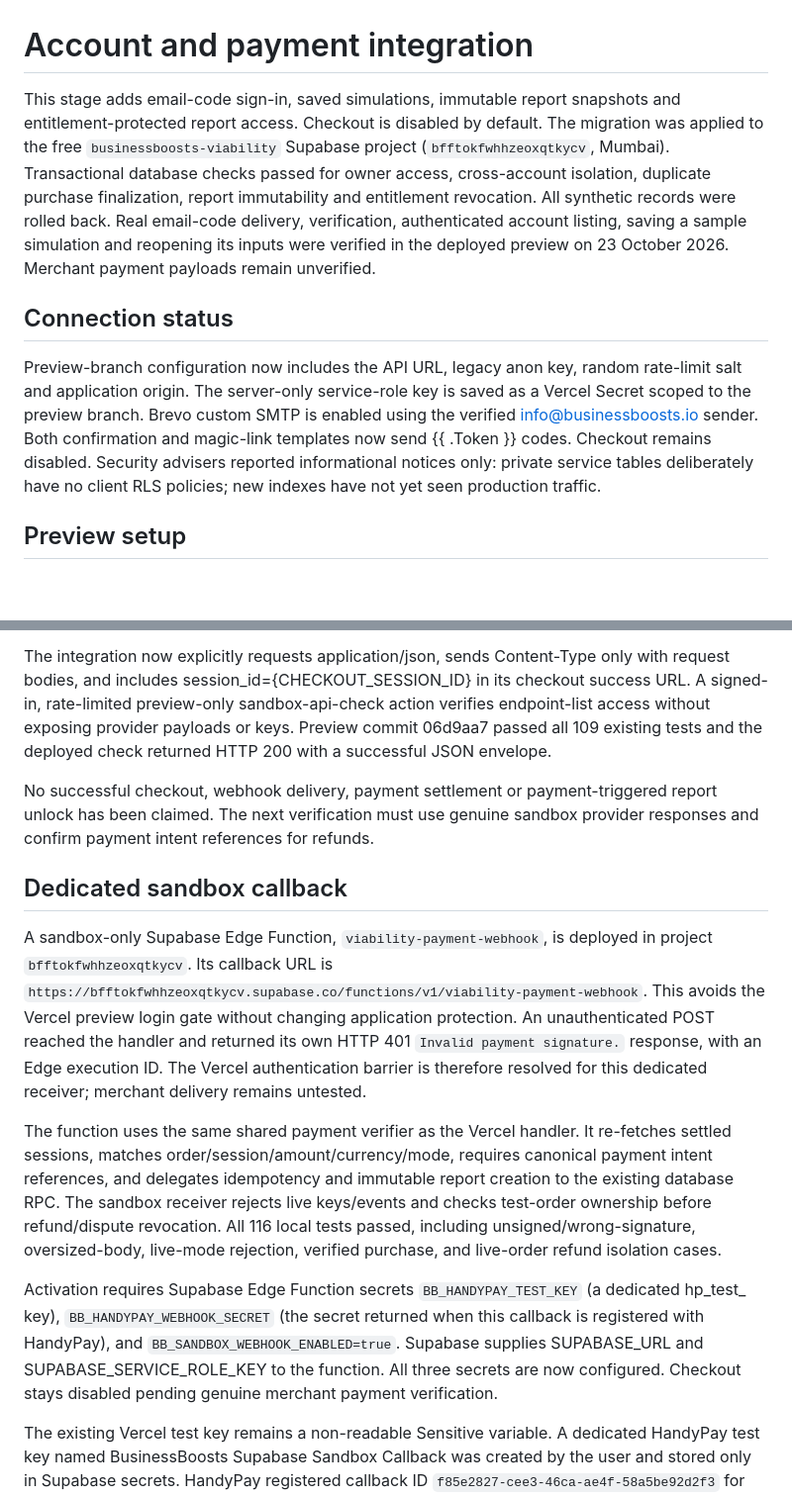
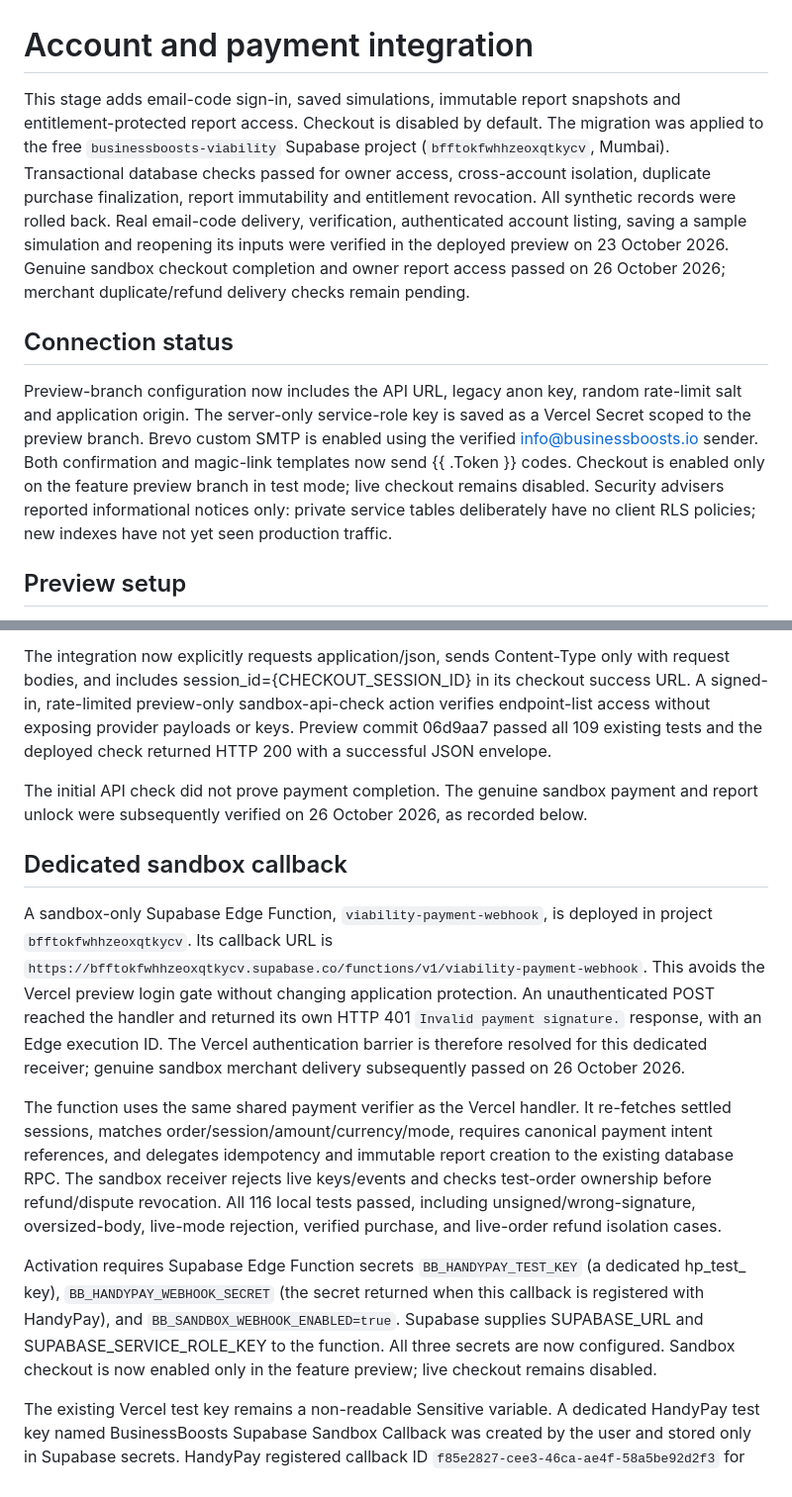
Before and after one commit to letstalkhow-ui/service_pricing_calculator, a Markdown page: docs/viability-accounts-setup.md, 2 parts joined by grey strips. Shown at 99% size. Rendered like a GitHub page; blank space fills up the shorter version.

```diff
--- a/docs/viability-accounts-setup.md
+++ b/docs/viability-accounts-setup.md
@@ -1,10 +1,10 @@
 # Account and payment integration
 
-This stage adds email-code sign-in, saved simulations, immutable report snapshots and entitlement-protected report access. Checkout is disabled by default. The migration was applied to the free `businessboosts-viability` Supabase project (`bfftokfwhhzeoxqtkycv`, Mumbai). Transactional database checks passed for owner access, cross-account isolation, duplicate purchase finalization, report immutability and entitlement revocation. All synthetic records were rolled back. Real email-code delivery, verification, authenticated account listing, saving a sample simulation and reopening its inputs were verified in the deployed preview on 23 October 2026. Merchant payment payloads remain unverified.
+This stage adds email-code sign-in, saved simulations, immutable report snapshots and entitlement-protected report access. Checkout is disabled by default. The migration was applied to the free `businessboosts-viability` Supabase project (`bfftokfwhhzeoxqtkycv`, Mumbai). Transactional database checks passed for owner access, cross-account isolation, duplicate purchase finalization, report immutability and entitlement revocation. All synthetic records were rolled back. Real email-code delivery, verification, authenticated account listing, saving a sample simulation and reopening its inputs were verified in the deployed preview on 23 October 2026. Genuine sandbox checkout completion and owner report access passed on 26 October 2026; merchant duplicate/refund delivery checks remain pending.
 
 ## Connection status
 
-Preview-branch configuration now includes the API URL, legacy anon key, random rate-limit salt and application origin. The server-only service-role key is saved as a Vercel Secret scoped to the preview branch. Brevo custom SMTP is enabled using the verified info@businessboosts.io sender. Both confirmation and magic-link templates now send {{ .Token }} codes. Checkout remains disabled. Security advisers reported informational notices only: private service tables deliberately have no client RLS policies; new indexes have not yet seen production traffic.
+Preview-branch configuration now includes the API URL, legacy anon key, random rate-limit salt and application origin. The server-only service-role key is saved as a Vercel Secret scoped to the preview branch. Brevo custom SMTP is enabled using the verified info@businessboosts.io sender. Both confirmation and magic-link templates now send {{ .Token }} codes. Checkout is enabled only on the feature preview branch in test mode; live checkout remains disabled. Security advisers reported informational notices only: private service tables deliberately have no client RLS policies; new indexes have not yet seen production traffic.
 
 ## Preview setup
 
@@ -24,15 +24,15 @@ Initial sandbox checks and subsequent resolution:
 
 The integration now explicitly requests application/json, sends Content-Type only with request bodies, and includes session_id={CHECKOUT_SESSION_ID} in its checkout success URL. A signed-in, rate-limited preview-only sandbox-api-check action verifies endpoint-list access without exposing provider payloads or keys. Preview commit 06d9aa7 passed all 109 existing tests and the deployed check returned HTTP 200 with a successful JSON envelope.
 
-No successful checkout, webhook delivery, payment settlement or payment-triggered report unlock has been claimed. The next verification must use genuine sandbox provider responses and confirm payment intent references for refunds.
+The initial API check did not prove payment completion. The genuine sandbox payment and report unlock were subsequently verified on 26 October 2026, as recorded below.
 
 ## Dedicated sandbox callback
 
-A sandbox-only Supabase Edge Function, `viability-payment-webhook`, is deployed in project `bfftokfwhhzeoxqtkycv`. Its callback URL is `https://bfftokfwhhzeoxqtkycv.supabase.co/functions/v1/viability-payment-webhook`. This avoids the Vercel preview login gate without changing application protection. An unauthenticated POST reached the handler and returned its own HTTP 401 `Invalid payment signature.` response, with an Edge execution ID. The Vercel authentication barrier is therefore resolved for this dedicated receiver; merchant delivery remains untested.
+A sandbox-only Supabase Edge Function, `viability-payment-webhook`, is deployed in project `bfftokfwhhzeoxqtkycv`. Its callback URL is `https://bfftokfwhhzeoxqtkycv.supabase.co/functions/v1/viability-payment-webhook`. This avoids the Vercel preview login gate without changing application protection. An unauthenticated POST reached the handler and returned its own HTTP 401 `Invalid payment signature.` response, with an Edge execution ID. The Vercel authentication barrier is therefore resolved for this dedicated receiver; genuine sandbox merchant delivery subsequently passed on 26 October 2026.
 
 The function uses the same shared payment verifier as the Vercel handler. It re-fetches settled sessions, matches order/session/amount/currency/mode, requires canonical payment intent references, and delegates idempotency and immutable report creation to the existing database RPC. The sandbox receiver rejects live keys/events and checks test-order ownership before refund/dispute revocation. All 116 local tests passed, including unsigned/wrong-signature, oversized-body, live-mode rejection, verified purchase, and live-order refund isolation cases.
 
-Activation requires Supabase Edge Function secrets `BB_HANDYPAY_TEST_KEY` (a dedicated hp_test_ key), `BB_HANDYPAY_WEBHOOK_SECRET` (the secret returned when this callback is registered with HandyPay), and `BB_SANDBOX_WEBHOOK_ENABLED=true`. Supabase supplies SUPABASE_URL and SUPABASE_SERVICE_ROLE_KEY to the function. All three secrets are now configured. Checkout stays disabled pending genuine merchant payment verification.
+Activation requires Supabase Edge Function secrets `BB_HANDYPAY_TEST_KEY` (a dedicated hp_test_ key), `BB_HANDYPAY_WEBHOOK_SECRET` (the secret returned when this callback is registered with HandyPay), and `BB_SANDBOX_WEBHOOK_ENABLED=true`. Supabase supplies SUPABASE_URL and SUPABASE_SERVICE_ROLE_KEY to the function. All three secrets are now configured. Sandbox checkout is now enabled only in the feature preview; live checkout remains disabled.
 
 The existing Vercel test key remains a non-readable Sensitive variable. A dedicated HandyPay test key named BusinessBoosts Supabase Sandbox Callback was created by the user and stored only in Supabase secrets. HandyPay registered callback ID `f85e2827-cee3-46ca-ae4f-58a5be92d2f3` for checkout completion, asynchronous success, refund and dispute-created events. Its one-time signing secret was saved in Supabase without printing it or committing it to source.
 
```
Also changed, not shown: other parts of docs/viability-accounts-setup.md (+14 -4 lines).
